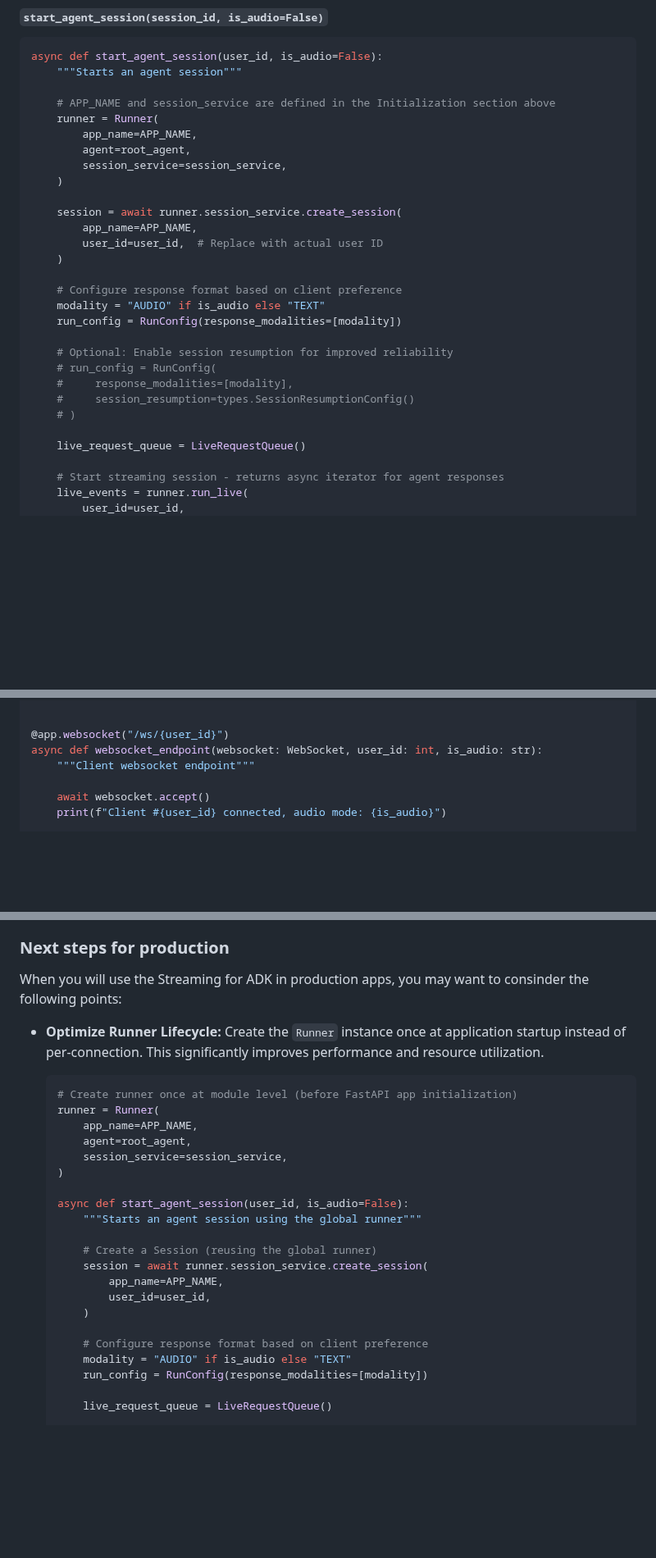
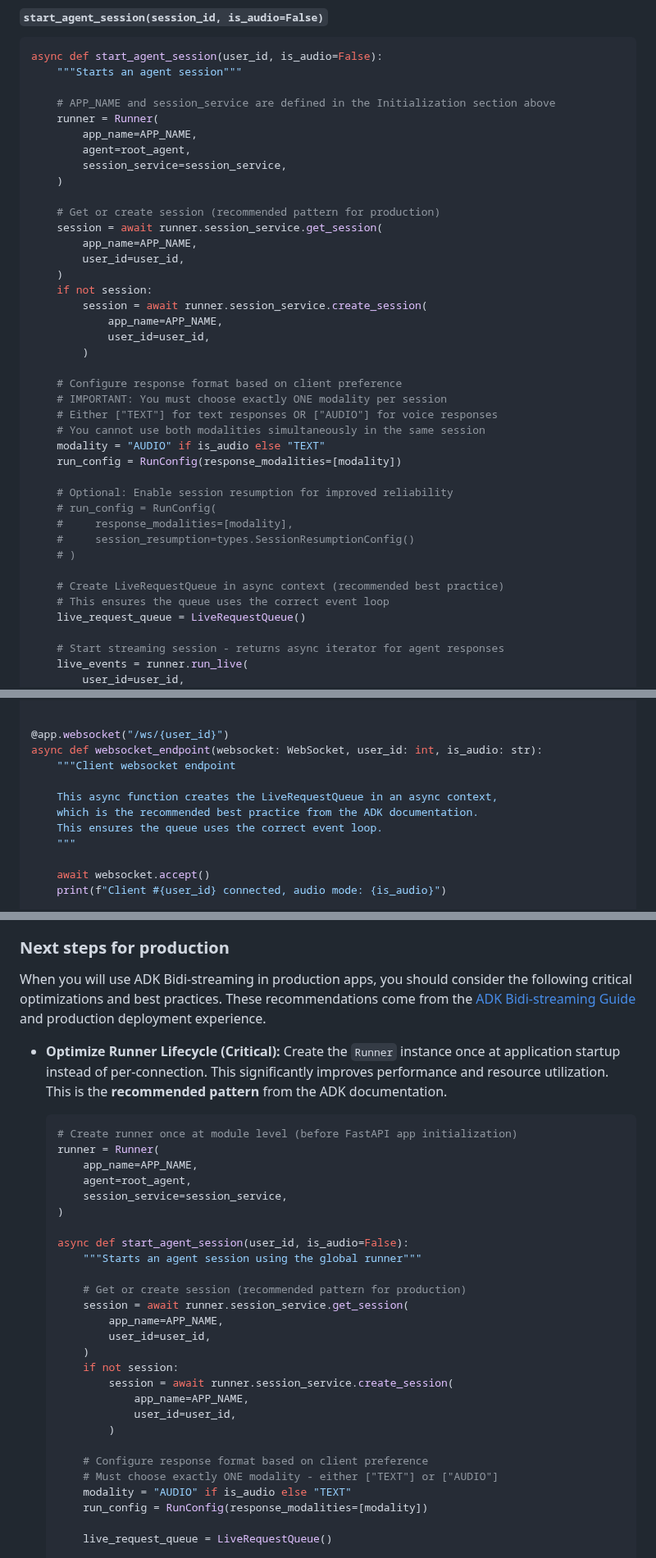
Before and after one commit to kazunori279/gcp-blogs, a Markdown page: 20251028_claude_reviewer_for_adk/article_after_review/custom-streaming-ws.md, 3 parts joined by grey strips. Shown at 82% size. Drawn GitHub-style; blank space fills up the shorter version.

````diff
--- a/20251028_claude_reviewer_for_adk/article_after_review/custom-streaming-ws.md
+++ b/20251028_claude_reviewer_for_adk/article_after_review/custom-streaming-ws.md
@@ -294,12 +299,21 @@ async def start_agent_session(user_id, is_audio=False):
         session_service=session_service,
     )
 
-    session = await runner.session_service.create_session(
+    # Get or create session (recommended pattern for production)
+    session = await runner.session_service.get_session(
         app_name=APP_NAME,
-        user_id=user_id,  # Replace with actual user ID
+        user_id=user_id,
     )
+    if not session:
+        session = await runner.session_service.create_session(
+            app_name=APP_NAME,
+            user_id=user_id,
+        )
 
     # Configure response format based on client preference
+    # IMPORTANT: You must choose exactly ONE modality per session
+    # Either ["TEXT"] for text responses OR ["AUDIO"] for voice responses
+    # You cannot use both modalities simultaneously in the same session
     modality = "AUDIO" if is_audio else "TEXT"
     run_config = RunConfig(response_modalities=[modality])
 
@@ -309,6 +323,8 @@ async def start_agent_session(user_id, is_audio=False):
     #     session_resumption=types.SessionResumptionConfig()
     # )
 
+    # Create LiveRequestQueue in async context (recommended best practice)
+    # This ensures the queue uses the correct event loop
     live_request_queue = LiveRequestQueue()
 
     # Start streaming session - returns async iterator for agent responses
@@ -522,7 +542,12 @@ async def root():
 
 @app.websocket("/ws/{user_id}")
 async def websocket_endpoint(websocket: WebSocket, user_id: int, is_audio: str):
-    """Client websocket endpoint"""
+    """Client websocket endpoint
+
+    This async function creates the LiveRequestQueue in an async context,
+    which is the recommended best practice from the ADK documentation.
+    This ensures the queue uses the correct event loop.
+    """
 
     await websocket.accept()
     print(f"Client #{user_id} connected, audio mode: {is_audio}")
@@ -824,9 +849,9 @@ The client-side JavaScript code manages a WebSocket connection, which can be re-
 
 ### Next steps for production
 
-When you will use the Streaming for ADK in production apps, you may want to consinder the following points:
+When you will use ADK Bidi-streaming in production apps, you should consider the following critical optimizations and best practices. These recommendations come from the [ADK Bidi-streaming Guide](https://github.com/google/adk-python/tree/main/docs/streaming-guide) and production deployment experience.
 
-*   **Optimize Runner Lifecycle:** Create the `Runner` instance once at application startup instead of per-connection. This significantly improves performance and resource utilization.
+*   **Optimize Runner Lifecycle (Critical):** Create the `Runner` instance once at application startup instead of per-connection. This significantly improves performance and resource utilization. This is the **recommended pattern** from the ADK documentation.
 
     ```python
     # Create runner once at module level (before FastAPI app initialization)
@@ -839,13 +864,19 @@ When you will use the Streaming for ADK in production apps, you may want to cons
     async def start_agent_session(user_id, is_audio=False):
         """Starts an agent session using the global runner"""
 
-        # Create a Session (reusing the global runner)
-        session = await runner.session_service.create_session(
+        # Get or create session (recommended pattern for production)
+        session = await runner.session_service.get_session(
             app_name=APP_NAME,
             user_id=user_id,
         )
+        if not session:
+            session = await runner.session_service.create_session(
+                app_name=APP_NAME,
+                user_id=user_id,
+            )
 
         # Configure response format based on client preference
+        # Must choose exactly ONE modality - either ["TEXT"] or ["AUDIO"]
         modality = "AUDIO" if is_audio else "TEXT"
         run_config = RunConfig(response_modalities=[modality])
 
````
Also changed, not shown: other parts of 20251028_claude_reviewer_for_adk/article_after_review/custom-streaming-ws.md (+28 -3 lines).
